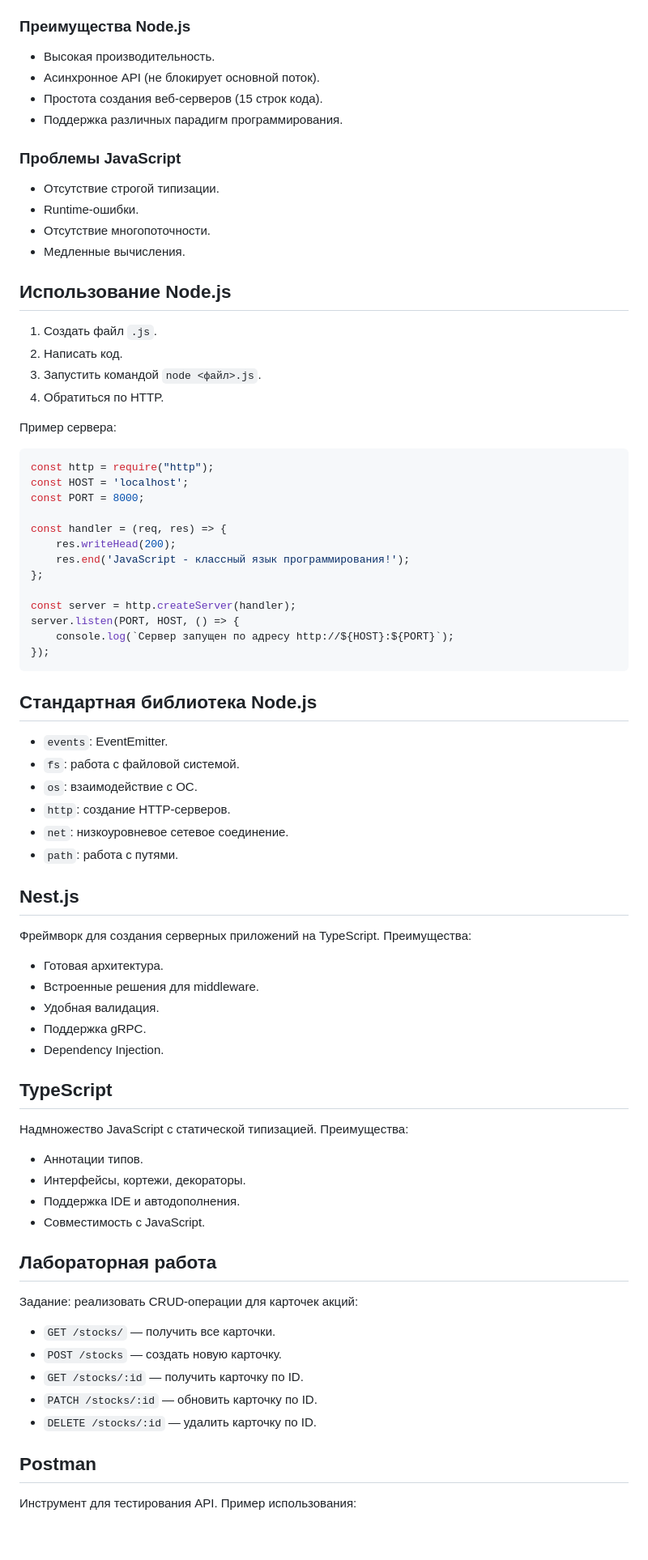
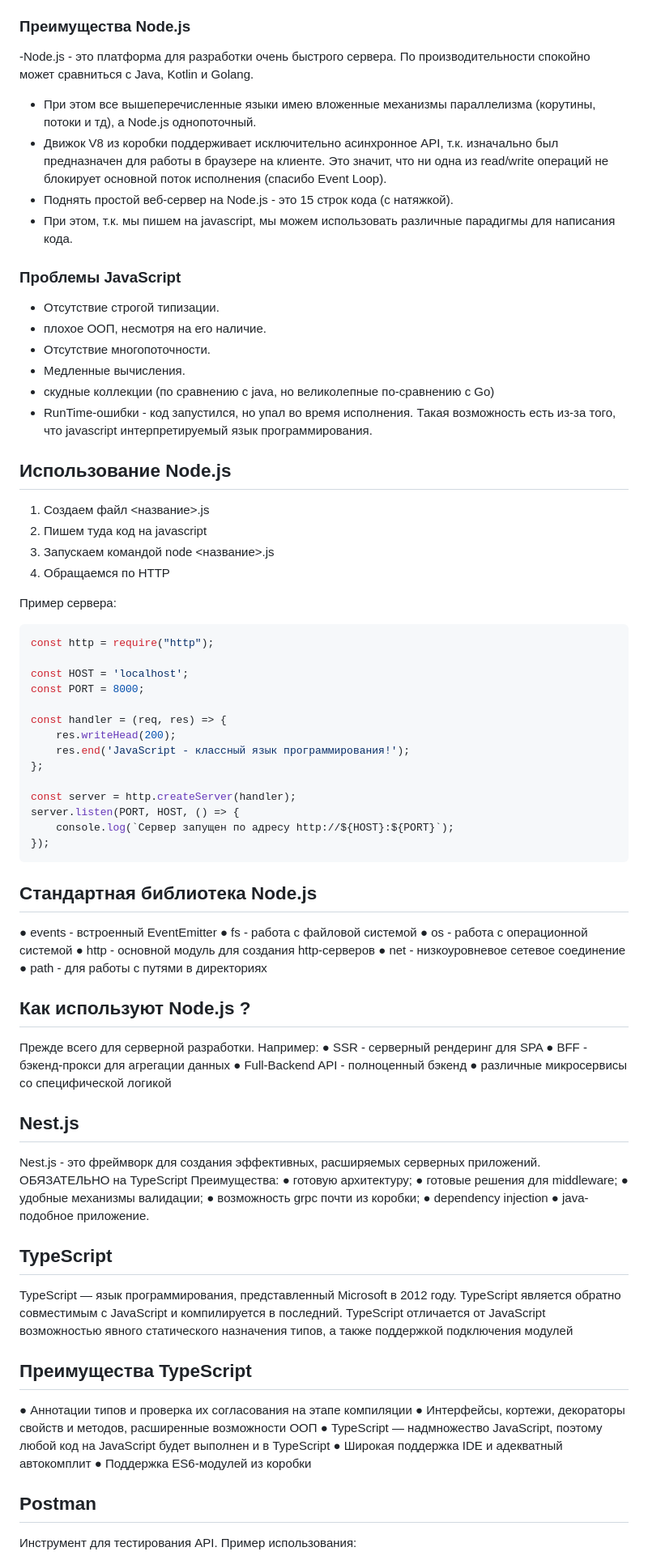
Before and after one commit to Lisichka-Ju/practica, a Markdown page: Conspects/5/README.md, the part around the change printed below. Shown: that part at 81% size. Rendered like a GitHub page; blank space fills up the shorter version.

````diff
--- a/Conspects/5/README.md
+++ b/Conspects/5/README.md
@@ -32,26 +35,31 @@
 - Машинного обучения (TensorFlow.js).
 
 ### Преимущества Node.js
-- Высокая производительность.
-- Асинхронное API (не блокирует основной поток).
-- Простота создания веб-серверов (15 строк кода).
-- Поддержка различных парадигм программирования.
+-Node.js - это платформа для разработки очень быстрого сервера. По производительности спокойно может сравниться с Java, Kotlin и Golang.
+- При этом все вышеперечисленные языки имею вложенные механизмы параллелизма (корутины, потоки и тд), а Node.js однопоточный.
+- Движок V8 из коробки поддерживает исключительно асинхронное API, т.к. изначально был предназначен для работы в браузере на клиенте. Это значит, что ни одна из read/write операций не блокирует основной поток
+исполнения (спасибо Event Loop).
+- Поднять простой веб-сервер на Node.js - это 15 строк кода (с натяжкой).
+- При этом, т.к. мы пишем на javascript, мы можем использовать различные парадигмы для написания кода.
 
 ### Проблемы JavaScript
 - Отсутствие строгой типизации.
-- Runtime-ошибки.
+- плохое ООП, несмотря на его наличие.
 - Отсутствие многопоточности.
 - Медленные вычисления.
+- скудные коллекции (по сравнению с java, но великолепные по-сравнению с Go)
+- RunTime-ошибки - код запустился, но упал во время исполнения. Такая возможность есть из-за того, что javascript интерпретируемый язык программирования.
 
 ## Использование Node.js
-1. Создать файл `.js`.
-2. Написать код.
-3. Запустить командой `node <файл>.js`.
-4. Обратиться по HTTP.
+1. Создаем файл <название>.js
+2. Пишем туда код на javascript
+3. Запускаем командой node <название>.js
+4. Обращаемся по HTTP
 
 Пример сервера:
 ```javascript
 const http = require("http");
+
 const HOST = 'localhost';
 const PORT = 8000;
 
@@ -67,35 +75,46 @@ server.listen(PORT, HOST, () => {
 ```
 
 ## Стандартная библиотека Node.js
-- `events`: EventEmitter.
-- `fs`: работа с файловой системой.
-- `os`: взаимодействие с ОС.
-- `http`: создание HTTP-серверов.
-- `net`: низкоуровневое сетевое соединение.
-- `path`: работа с путями.
+● events - встроенный EventEmitter
+● fs - работа с файловой системой
+● os - работа с операционной системой
+● http - основной модуль для создания http-серверов
+● net - низкоуровневое сетевое соединение
+● path - для работы с путями в директориях
+
+## Как используют Node.js ?
+Прежде всего для серверной разработки.
+Например:
+● SSR - серверный рендеринг для SPA
+● BFF - бэкенд-прокси для агрегации данных
+● Full-Backend API - полноценный бэкенд
+● различные микросервисы со специфической логикой
 
 ## Nest.js
-Фреймворк для создания серверных приложений на TypeScript. Преимущества:
-- Готовая архитектура.
-- Встроенные решения для middleware.
-- Удобная валидация.
-- Поддержка gRPC.
-- Dependency Injection.
+Nest.js - это фреймворк для создания эффективных, расширяемых серверных приложений. ОБЯЗАТЕЛЬНО на TypeScript
+Преимущества:
+● готовую архитектуру;
+● готовые решения для middleware;
+● удобные механизмы валидации;
+● возможность grpc почти из коробки;
+● dependency injection
+● java-подобное приложение.
 
 ## TypeScript
-Надмножество JavaScript с статической типизацией. Преимущества:
-- Аннотации типов.
-- Интерфейсы, кортежи, декораторы.
-- Поддержка IDE и автодополнения.
-- Совместимость с JavaScript.
+TypeScript — язык программирования, представленный Microsoft в
+2012 году. TypeScript является обратно совместимым с JavaScript и
+компилируется в последний. TypeScript отличается от JavaScript
+возможностью явного статического назначения типов, а также поддержкой
+подключения модулей
 
-## Лабораторная работа
-Задание: реализовать CRUD-операции для карточек акций:
-- `GET /stocks/` — получить все карточки.
-- `POST /stocks` — создать новую карточку.
-- `GET /stocks/:id` — получить карточку по ID.
-- `PATCH /stocks/:id` — обновить карточку по ID.
-- `DELETE /stocks/:id` — удалить карточку по ID.
+## Преимущества TypeScript
+● Аннотации типов и проверка их согласования на этапе компиляции
+● Интерфейсы, кортежи, декораторы свойств и методов, расширенные
+возможности ООП
+● TypeScript — надмножество JavaScript, поэтому любой код на JavaScript
+будет выполнен и в TypeScript
+● Широкая поддержка IDE и адекватный автокомплит
+● Поддержка ES6-модулей из коробки
 
 ## Postman
 Инструмент для тестирования API. Пример использования:
````
Also changed, not shown: other parts of Conspects/5/README.md (+11 -6 lines).
